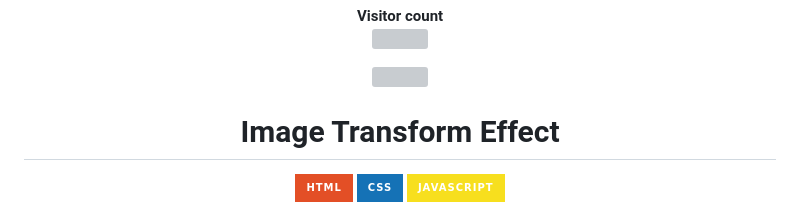
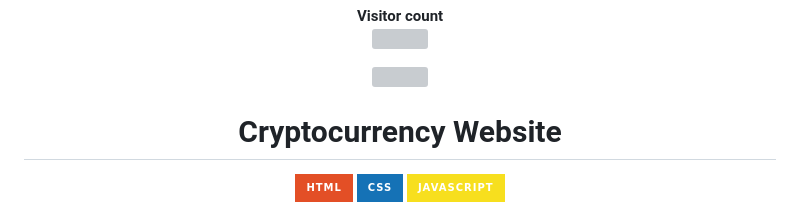
Before and after one commit to Akki-soni/Cryptocurrency-Web, a Markdown page: README.md, the part around the change. Drawn GitHub-style; badges without logos; grey boxes are pictures that could not be loaded.

```diff
--- a/README.md
+++ b/README.md
@@ -9,7 +9,7 @@
 </p>
 <p align="center"> <a href="https://twitter.com/" target="blank"><img src="https://img.shields.io/twitter/follow/?logo=twitter&style=for-the-badge" alt="" /></a> </p>
 
-<h1 align="center">Image Transform Effect</h1>
+<h1 align="center">Cryptocurrency Website</h1>
 
 <p align="center">
   <img src="https://img.shields.io/badge/HTML-E34F26?style=for-the-badge&logo=html5&logoColor=white" alt="HTML Badge">
```
